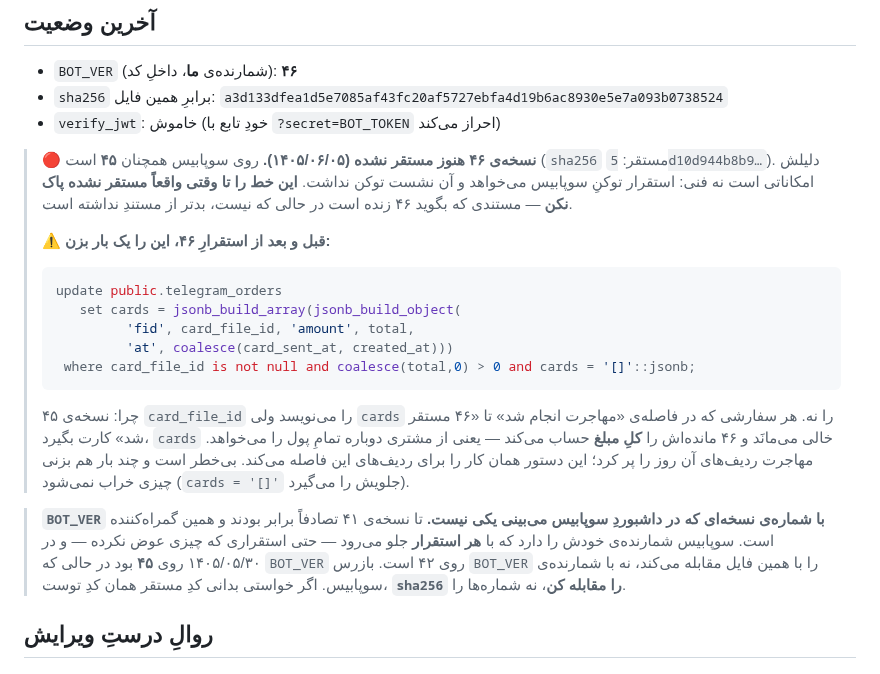
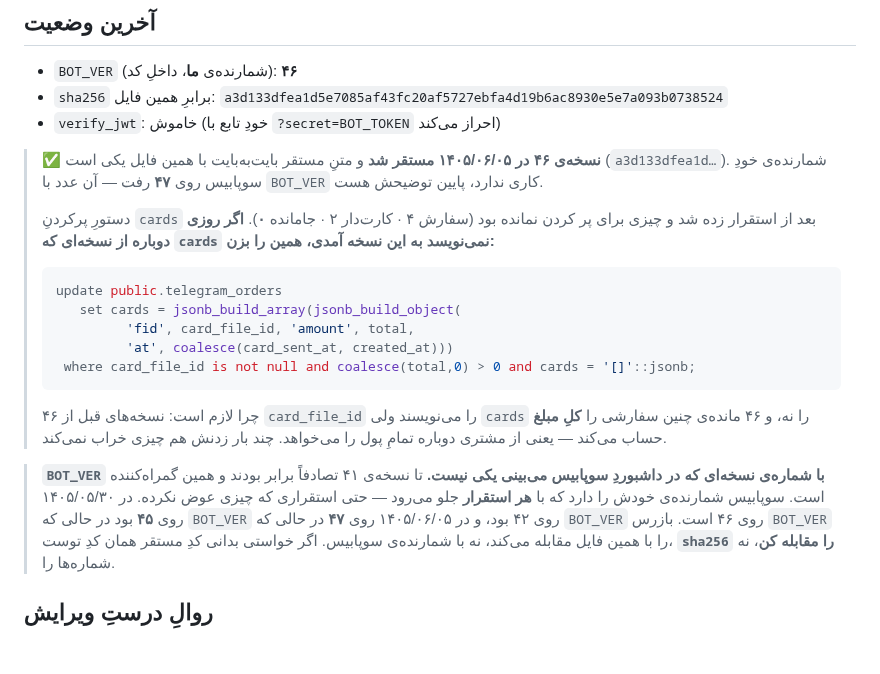
Before and after one commit to mhmdpwrpdram801-cpu/modlandqeshm, a Markdown page: bot/README.md, the part around the change. Rendered like a GitHub page; blank space fills up the shorter version.

Commit message:
bot: record that v46 is deployed and byte-identical
مستندی که بگوید «مستقر نشده» بعد از استقرار، همان‌قدر گمراه‌کننده است که
برعکسش — و نشستِ بعدی روی همین حساب می‌کند.

مقابله‌ی sha256 (a3d133dfea1d…) نشان داد متنِ مستقر بایت‌به‌بایت با فایل یکی
است. هر هشت مسیرِ عمومی دودتست شد. دستورِ پرکردنِ cards زده شد و جامانده ۰ بود.

Co-Authored-By: Claude Opus 5 <noreply@anthropic.com>
Claude-Session: https://claude.ai/code/session_01XnYSMHcnXyp4XhR5RHDXrb

````diff
--- a/bot/README.md
+++ b/bot/README.md
@@ -12,13 +12,14 @@
 - `sha256` برابرِ همین فایل: `a3d133dfea1d5e7085af43fc20af5727ebfa4d19b6ac8930e5e7a093b0738524`
 - `verify_jwt`: خاموش (خودِ تابع با `?secret=BOT_TOKEN` احراز می‌کند)
 
-> 🔴 **نسخه‌ی ۴۶ هنوز مستقر نشده (۱۴۰۵/۰۶/۰۵).** روی سوپابیس همچنان **۴۵**
-> است (`sha256` مستقر: `5d10d944b8b9…`). دلیلش امکاناتی است نه فنی: استقرار
-> توکنِ سوپابیس می‌خواهد و آن نشست توکن نداشت. **این خط را تا وقتی واقعاً
-> مستقر نشده پاک نکن** — مستندی که بگوید ۴۶ زنده است در حالی که نیست،
-> بدتر از مستندِ نداشته است.
+> ✅ **نسخه‌ی ۴۶ در ۱۴۰۵/۰۶/۰۵ مستقر شد** و متنِ مستقر بایت‌به‌بایت با همین
+> فایل یکی است (`a3d133dfea1d…`). شمارنده‌ی خودِ سوپابیس روی **۴۷** رفت — آن
+> عدد با `BOT_VER` کاری ندارد، پایین توضیحش هست.
 >
-> ⚠️ **قبل و بعد از استقرارِ ۴۶، این را یک بار بزن:**
+> دستورِ پرکردنِ `cards` بعد از استقرار زده شد و چیزی برای پر کردن نمانده بود
+> (سفارش ۴ · کارت‌دار ۲ · جامانده **۰**). **اگر روزی دوباره از نسخه‌ای که
+> `cards` نمی‌نویسد به این نسخه آمدی، همین را بزن:**
+>
 > ```sql
 > update public.telegram_orders
 >    set cards = jsonb_build_array(jsonb_build_object(
@@ -26,17 +27,16 @@
 >          'at', coalesce(card_sent_at, created_at)))
 >  where card_file_id is not null and coalesce(total,0) > 0 and cards = '[]'::jsonb;
 > ```
-> چرا: نسخه‌ی ۴۵ `card_file_id` را می‌نویسد ولی `cards` را نه. هر سفارشی که در
-> فاصله‌ی «مهاجرت انجام شد» تا «۴۶ مستقر شد» کارت بگیرد، `cards` خالی می‌مانَد و
-> ۴۶ مانده‌اش را **کلِ مبلغ** حساب می‌کند — یعنی از مشتری دوباره تمامِ پول را
-> می‌خواهد. مهاجرت ردیف‌های آن روز را پر کرد؛ این دستور همان کار را برای
-> ردیف‌های این فاصله می‌کند. بی‌خطر است و چند بار هم بزنی چیزی خراب نمی‌شود
-> (`cards = '[]'` جلویش را می‌گیرد).
+>
+> چرا لازم است: نسخه‌های قبل از ۴۶ `card_file_id` را می‌نویسند ولی `cards` را
+> نه، و ۴۶ مانده‌ی چنین سفارشی را **کلِ مبلغ** حساب می‌کند — یعنی از مشتری
+> دوباره تمامِ پول را می‌خواهد. چند بار زدنش هم چیزی خراب نمی‌کند.
 
 > **`BOT_VER` با شماره‌ی نسخه‌ای که در داشبوردِ سوپابیس می‌بینی یکی نیست.**
 > تا نسخه‌ی ۴۱ تصادفاً برابر بودند و همین گمراه‌کننده است. سوپابیس شمارنده‌ی
 > خودش را دارد که با **هر استقرار** جلو می‌رود — حتی استقراری که چیزی عوض
-> نکرده — و در ۱۴۰۵/۰۵/۳۰ روی **۴۵** بود در حالی که `BOT_VER` روی ۴۲ است.
+> نکرده. در ۱۴۰۵/۰۵/۳۰ روی **۴۵** بود در حالی که `BOT_VER` روی ۴۲ بود، و در
+> ۱۴۰۵/۰۶/۰۵ روی **۴۷** در حالی که `BOT_VER` روی ۴۶ است.
 > بازرس `BOT_VER` را با همین فایل مقابله می‌کند، نه با شمارنده‌ی سوپابیس.
 > اگر خواستی بدانی کدِ مستقر همان کدِ توست، **`sha256` را مقابله کن**، نه
 > شماره‌ها را.
````
Also changed, not shown: README-FOR-CLAUDE-CODE.md (+5 -6 lines).
